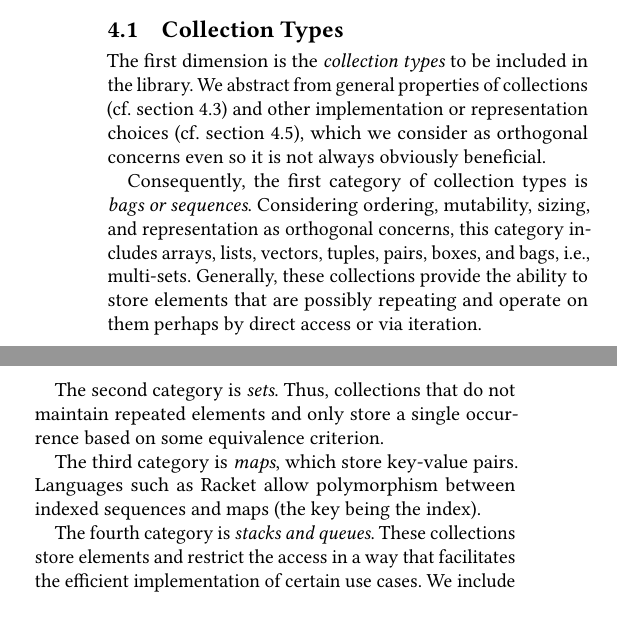
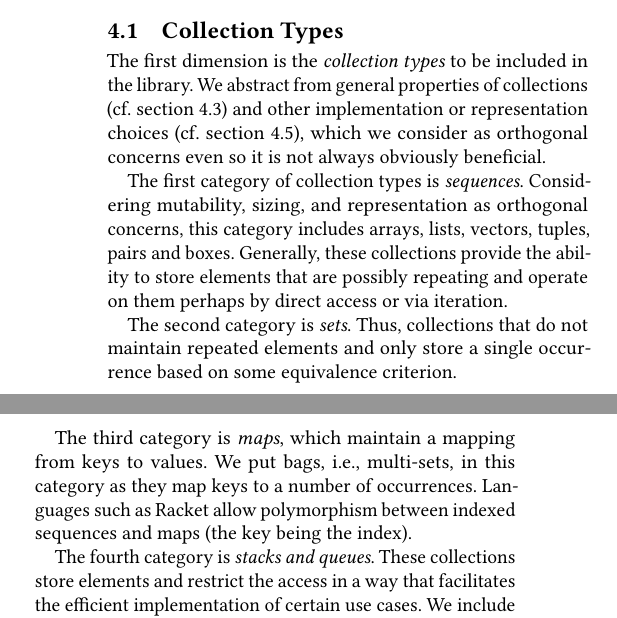
Before and after one commit to smarr/COLL-PX, a LaTeX paper (collection-px.tex): two parts of the columns of page 4 of 11 before the commit and two parts of the columns of page 4 of 10 after it, joined at a grey line, cut so that both start at the same text. Compiled offline with pdfLaTeX.

Commit message:
A proposal for collection types that seems to make sense
* Feel free to revert if you hate it, but give it a quick before please.

```diff
--- a/collection-px.tex
+++ b/collection-px.tex
@@ -761,13 +761,12 @@ even so it is not always obviously beneficial.
 % - array
 % - list/vector, tuples, pairs, boxes
 % - bags/multisets
-Consequently,
-the first category of collection types is \emph{bags or sequences}.
+The first category of collection types is \emph{sequences}.
 % \bd{bags are not even cited below}
 % SM: no, bags belong in here
-Considering ordering, mutability, sizing, and representation
+Considering mutability, sizing, and representation
 as orthogonal concerns,
-this category includes arrays, lists, vectors, tuples, pairs, boxes, and bags, \ie, multi-sets.
+this category includes arrays, lists, vectors, tuples, pairs and boxes.
 Generally, these collections provide the ability to store elements
 that are possibly repeating
 and operate on them perhaps by direct access or via iteration.
@@ -780,7 +779,8 @@ and only store a single occurrence based on some equivalence criterion.
 % - map
 % - multi-map
 % - bidirectional map
-The third category is \emph{maps}, which store key-value pairs.
+The third category is \emph{maps}, which maintain a mapping from keys to values.
+We put bags, i.e., multi-sets, in this category as they map keys to a number of occurrences.
 Languages such as Racket allow polymorphism between indexed sequences and maps (the key being the index).
 %\bd{not clear, be more direct: In Racket sequences can be seen as a special case of maps.}\sm{hmmm, but this is saying something different. What I say is they have the same interface. you say lists are a special case. Think what you say is too specific and not generally true (Racket needs the list to be a list of explicit pairs, while a vector is directly a \code{dictionary}).}
 
```
